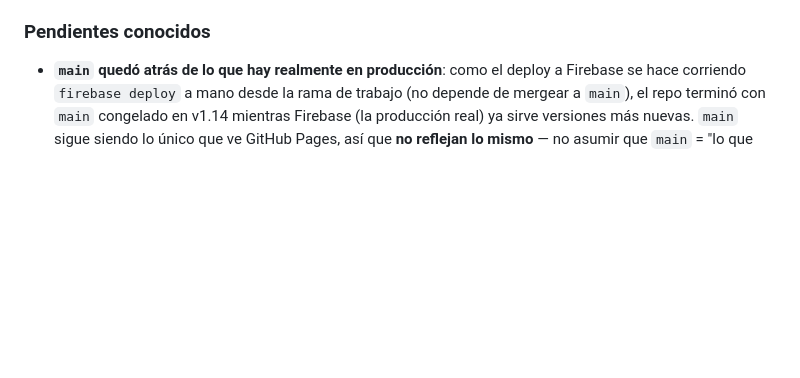
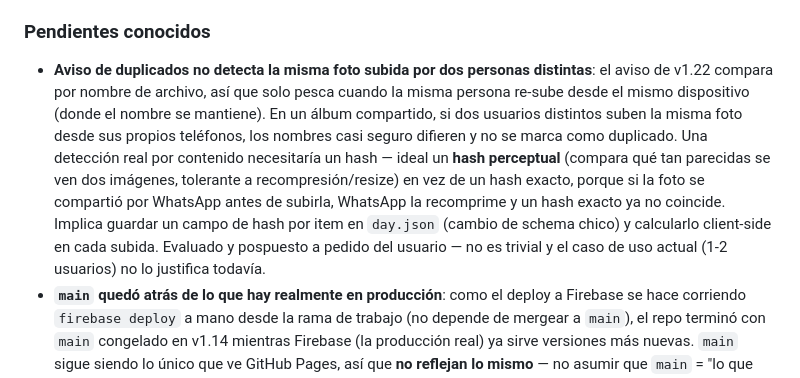
Before and after one commit to Leandro-Couretot/travel-diary, a Markdown page: CLAUDE.md, the part around the change. Rendered like a GitHub page; blank space fills up the shorter version.

Commit message:
docs: anotar limitación del aviso de duplicados como mejora futura
El usuario notó que el aviso de duplicados (v1.22) compara por nombre
de archivo, así que no detecta cuando dos personas distintas en un
álbum compartido suben la misma foto desde sus propios teléfonos (los
nombres casi seguro difieren entre dispositivos). Se documenta la
limitación y el camino técnico para resolverla más adelante (hash
perceptual, tolerante a la recompresión que aplica WhatsApp al
compartir) — evaluado y pospuesto a pedido explícito del usuario.

Co-Authored-By: Claude Sonnet 5 <noreply@anthropic.com>
Claude-Session: https://claude.ai/code/session_011tyxc4paPhyzeiv5VmfrYp

```diff
--- a/CLAUDE.md
+++ b/CLAUDE.md
@@ -210,6 +210,7 @@ Travel Diary **no tiene su propio proyecto Supabase** — usa `pluxow-clients`,
 - **Aviso de posibles duplicados en carga masiva** (v1.22): antes de subir, la carga masiva (tanto desde Home como desde dentro de un álbum) compara por **nombre de archivo** contra lo que ya figura en el `day.json` de cada fecha destino (`getExistingNamesForDate()` en `drive.js`, que reutiliza `loadDayFromDrive()` y por lo tanto su caché) — no por contenido/tamaño, para no requerir cambios de schema ni descargar los archivos ya subidos. Los que coinciden se marcan (`markBulkDuplicates()`) y aparecen destildados por default dentro de un aviso ⚠ en su fecha (`renderBulkDatedList()`, compartido entre ambos flujos de carga masiva) — el usuario puede re-tildarlos igual si de verdad quiere subirlos de nuevo (decisión explícita del usuario: marcar pero dejar elegir, no auto-descartar). `confirmBulkUpload()`/`confirmBulkDiary()` excluyen los que quedaron destildados al armar los grupos a subir; si una fecha se queda sin ningún archivo tras el filtro, se salta esa fecha entera, y si no queda ningún archivo en toda la carga se avisa en vez de llamar a `runBulkUpload()` con un grupo vacío. En la carga desde Home, cambiar el álbum de destino en el selector vuelve a chequear duplicados contra el álbum nuevo (`refreshBulkDuplicates()`, listener en el `change` de `#bulk-album-select`), ya que cada álbum tiene contenido distinto en Drive.
 
 ### Pendientes conocidos
+- **Aviso de duplicados no detecta la misma foto subida por dos personas distintas**: el aviso de v1.22 compara por nombre de archivo, así que solo pesca cuando la misma persona re-sube desde el mismo dispositivo (donde el nombre se mantiene). En un álbum compartido, si dos usuarios distintos suben la misma foto desde sus propios teléfonos, los nombres casi seguro difieren y no se marca como duplicado. Una detección real por contenido necesitaría un hash — ideal un **hash perceptual** (compara qué tan parecidas se ven dos imágenes, tolerante a recompresión/resize) en vez de un hash exacto, porque si la foto se compartió por WhatsApp antes de subirla, WhatsApp la recomprime y un hash exacto ya no coincide. Implica guardar un campo de hash por item en `day.json` (cambio de schema chico) y calcularlo client-side en cada subida. Evaluado y pospuesto a pedido del usuario — no es trivial y el caso de uso actual (1-2 usuarios) no lo justifica todavía.
 - **`main` quedó atrás de lo que hay realmente en producción**: como el deploy a Firebase se hace corriendo `firebase deploy` a mano desde la rama de trabajo (no depende de mergear a `main`), el repo terminó con `main` congelado en v1.14 mientras Firebase (la producción real) ya sirve versiones más nuevas. `main` sigue siendo lo único que ve GitHub Pages, así que **no reflejan lo mismo** — no asumir que `main` = "lo que está en producción" en este repo, hay que mirar qué se deployó a Firebase específicamente. Sería bueno en algún momento mergear las ramas de trabajo pendientes a `main` para que el historial de git no siga divergiendo, pero no es urgente porque no afecta el funcionamiento de la app real (Firebase).
 - **Qué funciones quedan detrás del pago**: sin decidir todavía (ver "Suscripciones").
 - **Medición/analytics de producto**: hay un plan completo pero **sin ejecutar** en `ANALYTICS_PLAN.md` (tabla `usage_events`, función `track-event.js`, puntos de instrumentación en el frontend) — logins por período, fotos por álbum, uso de títulos/notas, álbumes compartidos, tracking de errores. Deliberadamente no implementado todavía: con 1-2 usuarios de prueba cualquier dato ahí sería ruido. Retomar cuando haya una decena de usuarios reales o una pregunta de negocio concreta.
```
